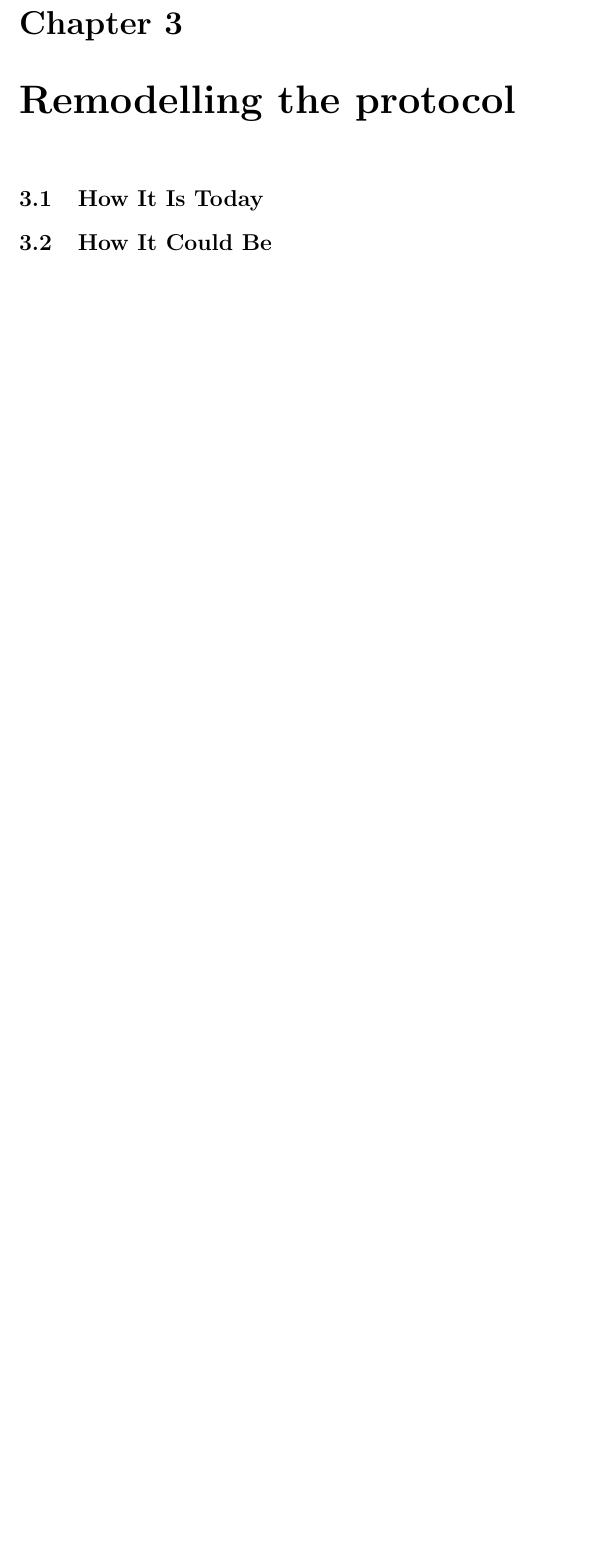
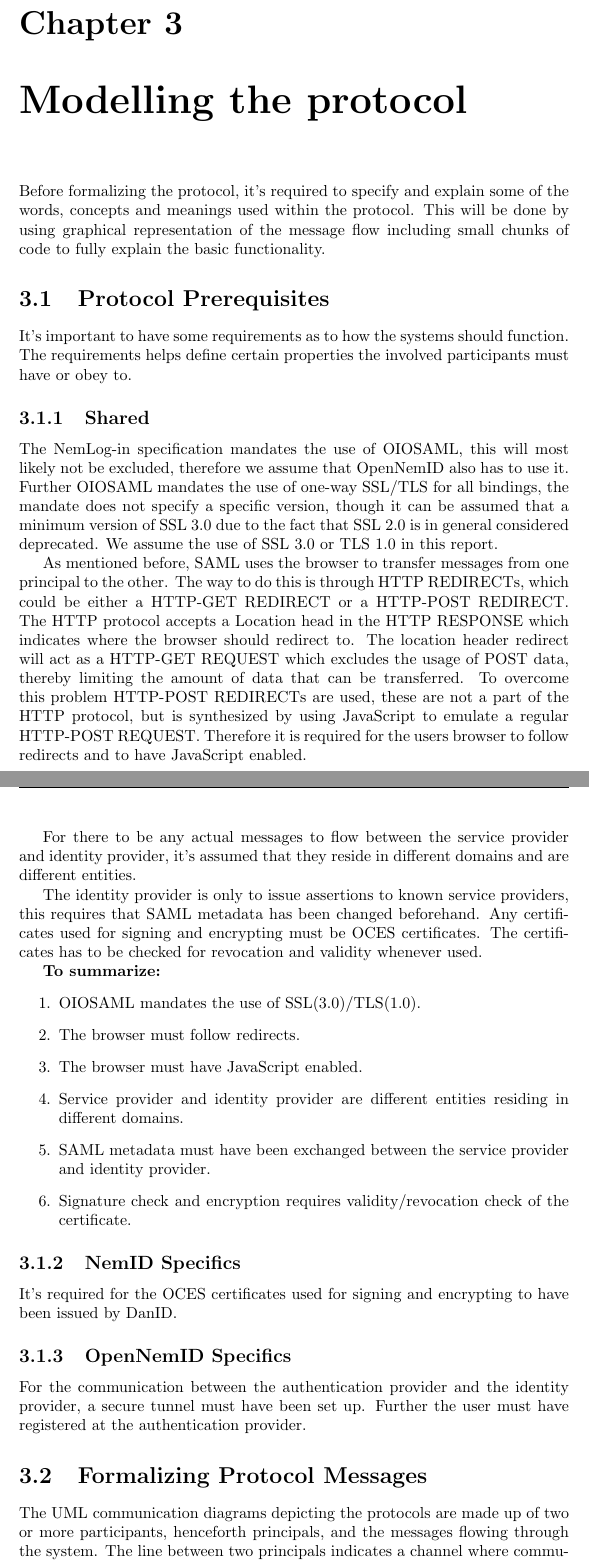
Before and after one commit to kiniry-supervision/OpenNemID, a LaTeX thesis (Report/Report.tex): part of page 6 of 31 before the commit and two parts of pages 8 and 9 of 35 after it, the two joined at a grey line, cut so that both start at the same text, the shorter picture padded with empty space. Compiled offline with pdfLaTeX.

Commit message:
3.1, 3.2

```diff
--- a/Report/Report.tex
+++ b/Report/Report.tex
@@ -147,7 +151,37 @@
 
 
 %%%%%%%%%% CHAPTER %%%%%%%%%%
-\chapter{Remodelling the protocol}
-\section{How It Is Today}
+\chapter{Modelling the protocol}
+Before formalizing the protocol, it's required to specify and explain some of the words, concepts and meanings used within the protocol. This will be done by using graphical representation of the message flow including small chunks of code to fully explain the basic functionality.
 
-\section{How It Could Be}
+\section{Protocol Prerequisites}
+It's important to have some requirements as to how the systems should function. The requirements helps define certain properties the involved participants must have or obey to.
+
+\subsection{Shared}
+The NemLog-in specification mandates the use of OIOSAML, this will most likely not be excluded, therefore we assume that OpenNemID also has to use it. Further OIOSAML mandates the use of one-way SSL/TLS for all bindings, the mandate does not specify a specific version, though it can be assumed that a minimum version of SSL 3.0 due to the fact that SSL 2.0 is in general considered deprecated. We assume the use of SSL 3.0 or TLS 1.0 in this report.
+\par
+As mentioned before, SAML uses the browser to transfer messages from one principal to the other. The way to do this is through HTTP REDIRECTs, which could be either a HTTP-GET REDIRECT or a HTTP-POST REDIRECT. The HTTP protocol accepts a Location head in the HTTP RESPONSE which indicates where the browser should redirect to. The location header redirect will act as a HTTP-GET REQUEST which excludes the usage of POST data, thereby limiting the amount of data that can be transferred. To overcome this problem HTTP-POST REDIRECTs are used, these are not a part of the HTTP protocol, but is synthesized by using JavaScript to emulate a regular HTTP-POST REQUEST. Therefore it is required for the users browser to follow redirects and to have JavaScript enabled.
+\par
+For there to be any actual messages to flow between the service provider and identity provider, it's assumed that they reside in different domains and are different entities.
+\par
+The identity provider is only to issue assertions to known service providers, this requires that SAML metadata has been changed beforehand. Any certificates used for signing and encrypting must be OCES certificates. The certificates has to be checked for revocation and validity whenever used.
+\par
+\textbf{To summarize:}
+\begin{enumerate}
+	\item OIOSAML mandates the use of SSL(3.0)/TLS(1.0).
+	\item The browser must follow redirects.
+	\item The browser must have JavaScript enabled.
+	\item Service provider and identity provider are different entities residing in different domains.
+	\item SAML metadata must have been exchanged between the service provider and identity provider.
+	\item Signature check and encryption requires validity/revocation check of the certificate.
+\end{enumerate}
+
+\subsection{NemID Specifics}
+It's required for the OCES certificates used for signing and encrypting to have been issued by DanID.
+
+\subsection{OpenNemID Specifics}
+For the communication between the authentication provider and the identity provider, a secure tunnel must have been set up. Further the user must have registered at the authentication provider.
+
+\section{Formalizing Protocol Messages}
+The UML communication diagrams depicting the protocols are made up of two or more participants, henceforth principals, and the messages flowing through the system. The line between two principals indicates a channel where communication can flow, this channel is assumed to be a secure channel, meaning for HTTP messages, the HTTPS protocol would be used. An arrow indicates the direction of the message and the text on top of the arrow is the message being sent. The messages does not conform to any specific formalism, but follows a simple syntax. Messages are, very applicable, named in accordance with their HTTP protocol verb. The messages are to be interpreted the following way:
+\begin{enumerate}
```
Also changed, not shown: Report/Report.tex (63 more changed lines).
